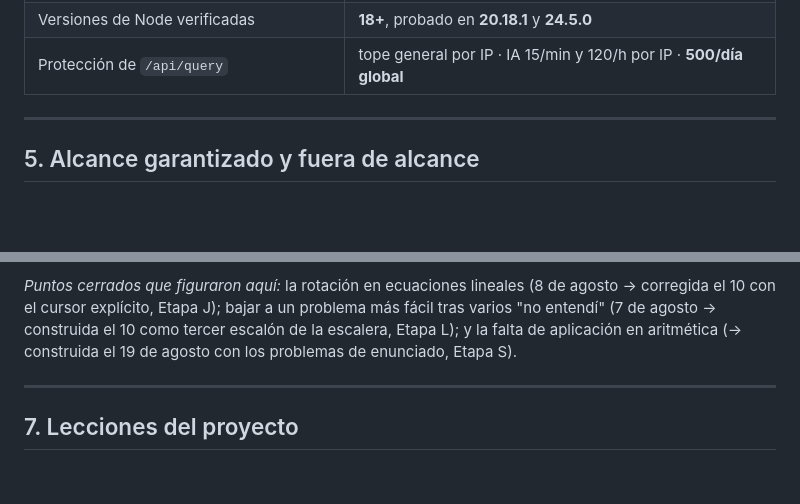
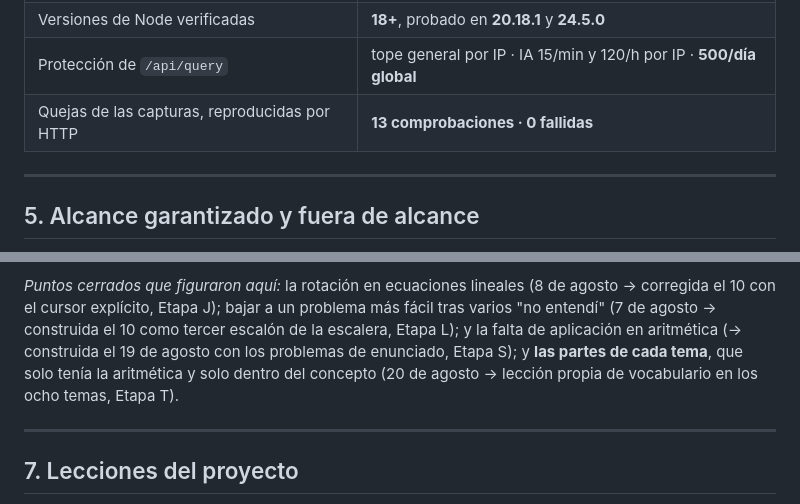
Before and after one commit to KM99999/Virrey-task, a Markdown page: Milestone.md, 2 parts joined by grey strips. Rendered like a GitHub page; blank space fills up the shorter version.

```diff
--- a/Milestone.md
+++ b/Milestone.md
@@ -394,6 +422,7 @@ ese texto ya no lo diga. Ese modo se guarda ahora de forma explícita, como el n
 | Código entregado == desplegado | `/api/health` devuelve el MISMO hash que el `.zip` |
 | Versiones de Node verificadas | **18+**, probado en **20.18.1** y **24.5.0** |
 | Protección de `/api/query` | tope general por IP · IA 15/min y 120/h por IP · **500/día global** |
+| Quejas de las capturas, reproducidas por HTTP | **13 comprobaciones · 0 fallidas** |
 
 ---
 
@@ -434,7 +463,9 @@ cuadráticas y grados superiores, sistemas, inecuaciones, trigonometría, logari
 *Puntos cerrados que figuraron aquí:* la rotación en ecuaciones lineales (8 de agosto → corregida el
 10 con el cursor explícito, Etapa J); bajar a un problema más fácil tras varios "no entendí" (7 de
 agosto → construida el 10 como tercer escalón de la escalera, Etapa L); y la falta de aplicación en
-aritmética (→ construida el 19 de agosto con los problemas de enunciado, Etapa S).
+aritmética (→ construida el 19 de agosto con los problemas de enunciado, Etapa S); y **las partes de
+cada tema**, que solo tenía la aritmética y solo dentro del concepto (20 de agosto → lección propia de
+vocabulario en los ocho temas, Etapa T).
 
 ---
 
```
Also changed, not shown: other parts of Milestone.md (+38 -5 lines).
